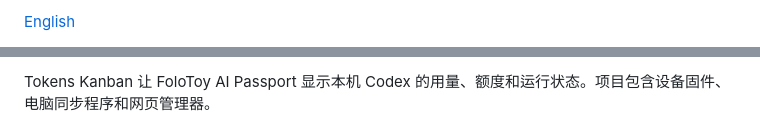
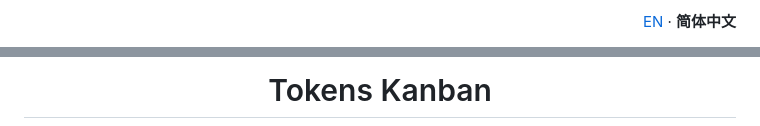
Before and after one commit to GreentailTohru-arch/Tokens-Kanban, a Markdown page: README.zh_CN.md, 2 parts joined by grey strips. Drawn GitHub-style.

Commit message:
docs: add a visual introduction to both readmes

```diff
--- a/README.zh_CN.md
+++ b/README.zh_CN.md
@@ -1,2 +1,2 @@
-[English](README.md)
+<p align="right"><a href="README.md">EN</a> · <strong>简体中文</strong></p>
 
@@ -4,3 +9,3 @@
 
-Tokens Kanban 让 FoloToy AI Passport 显示本机 Codex 的用量、额度和运行状态。项目包含设备固件、电脑同步程序和网页管理器。
+<h1 align="center">Tokens Kanban</h1>
 
```
Also changed, not shown: other parts of README.zh_CN.md (+25 -2 lines), README.md (+27 -4 lines), docs/assets/readme-preview.png (added).
